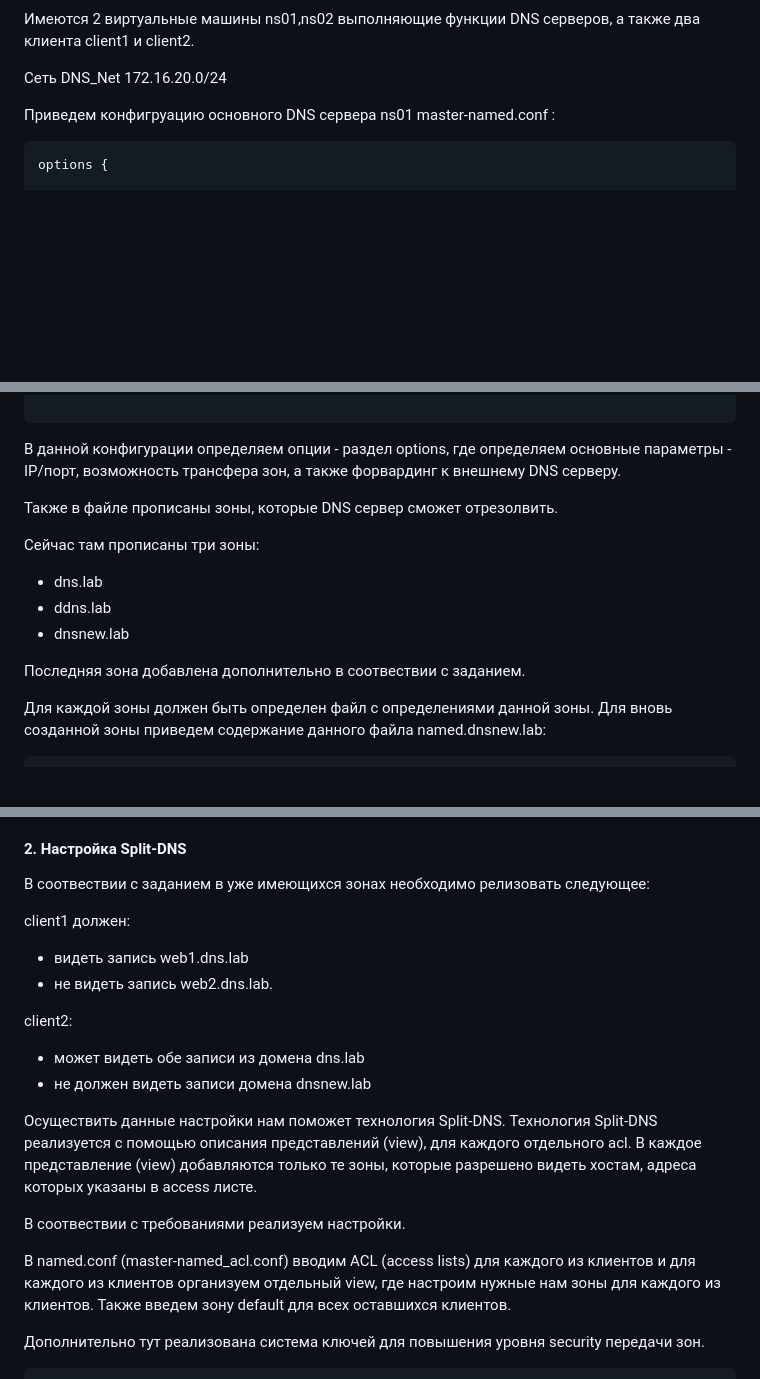
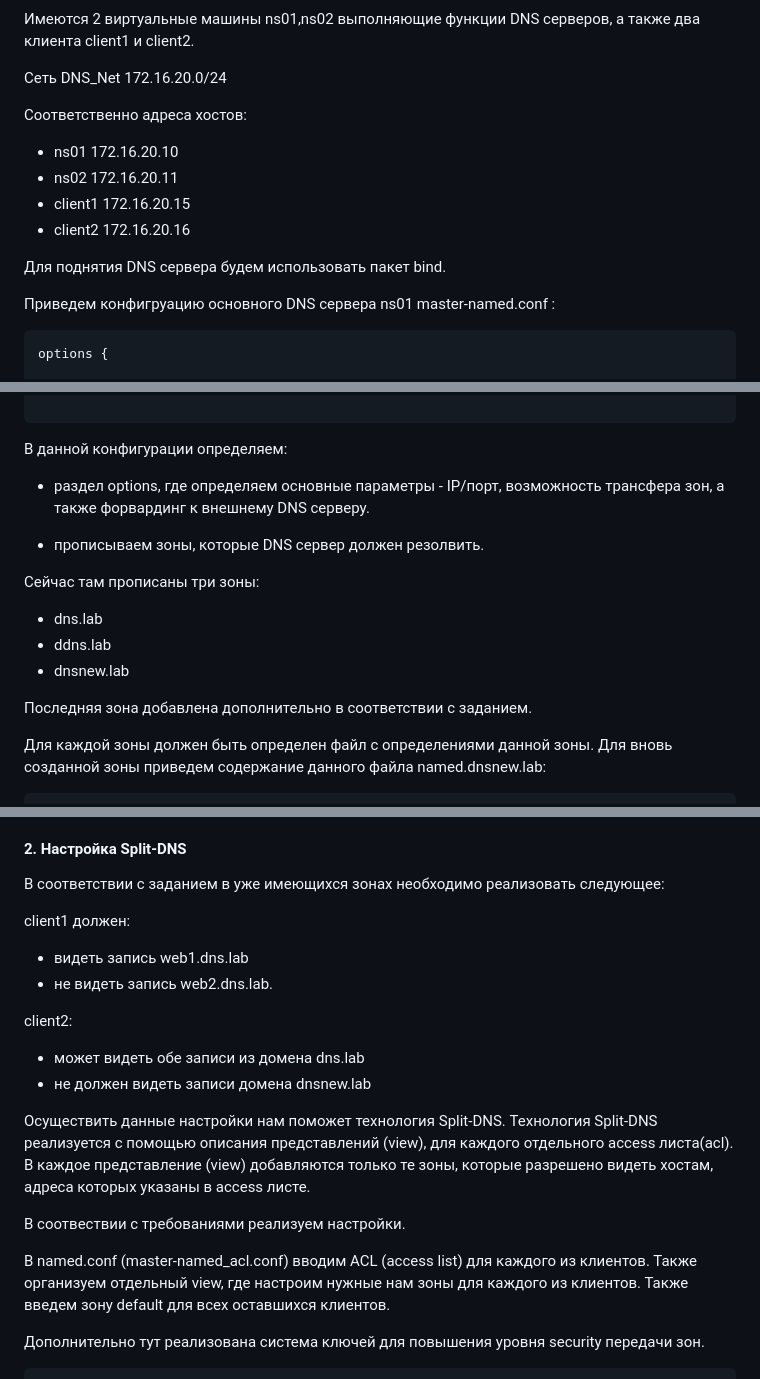
Before and after one commit to fueller-max/otus_linux_admin, a Markdown page: Lab24_DNS/Readme.md, 3 parts joined by grey strips. GitHub-like rendering; blank space fills up the shorter version.

Commit message:
Lab24 : "fix mstks, refactor"

`````diff
--- a/Lab24_DNS/Readme.md
+++ b/Lab24_DNS/Readme.md
@@ -29,6 +29,15 @@
 Имеются 2 виртуальные машины ns01,ns02 выполняющие функции DNS серверов, а также два клиента client1 и client2.
 
 Сеть DNS_Net 172.16.20.0/24
+
+Соответственно адреса хостов:
+
+* ns01 172.16.20.10
+* ns02 172.16.20.11
+* client1 172.16.20.15
+* client2 172.16.20.16
+
+Для поднятия DNS сервера будем использовать пакет bind.
 
 Приведем конфигруацию основного DNS сервера ns01 master-named.conf :
 
@@ -112,9 +121,10 @@ zone "ddns.lab" {
 
 ````
 
-В данной конфигурации определяем опции - раздел options, где определяем основные параметры - IP/порт, возможность трансфера зон, а также форвардинг к внешнему DNS серверу.
+В данной конфигурации определяем:
+* раздел options, где определяем основные параметры - IP/порт, возможность трансфера зон, а также форвардинг к внешнему DNS серверу.
 
-Также в файле прописаны зоны, которые DNS сервер сможет отрезолвить.
+* прописываем зоны, которые DNS сервер должен резолвить.
 
 Сейчас там прописаны три зоны:
 
@@ -122,7 +132,7 @@ zone "ddns.lab" {
 * ddns.lab
 * dnsnew.lab
 
-Последняя зона добавлена дополнительно в соотвествии с заданием.
+Последняя зона добавлена дополнительно в соответствии с заданием.
 
 Для каждой зоны должен быть определен файл с определениями данной зоны. Для вновь созданной зоны приведем содержание данного файла named.dnsnew.lab:
 
@@ -344,7 +354,7 @@ www.dnsnew.lab.         3600    IN      A       172.16.20.15
 
 #### 2. Настройка Split-DNS
 
-В соотвествии с заданием в уже имеющихся зонах необходимо релизовать следующее:
+В соответствии с заданием в уже имеющихся зонах необходимо реализовать следующее:
 
 client1 должен:
 
@@ -355,11 +365,11 @@ client1 должен:
  * может видеть обе записи из домена dns.lab
  * не должен видеть записи домена dnsnew.lab
 
- Осуществить данные настройки нам поможет технология Split-DNS. Технология Split-DNS реализуется с помощью описания представлений (view), для каждого отдельного acl. В каждое представление (view) добавляются только те зоны, которые разрешено видеть хостам, адреса которых указаны в access листе.
+ Осуществить данные настройки нам поможет технология Split-DNS. Технология Split-DNS реализуется с помощью описания представлений (view), для каждого отдельного access листа(acl). В каждое представление (view) добавляются только те зоны, которые разрешено видеть хостам, адреса которых указаны в access листе.
 
  В соотвествии с требованиями реализуем настройки.
 
- В named.conf (master-named_acl.conf) вводим ACL (access lists) для каждого из клиентов и для каждого из клиентов организуем отдельный view, где настроим нужные нам зоны для каждого из клиентов. Также введем зону default для всех оставшихся клиентов.
+ В named.conf (master-named_acl.conf) вводим ACL (access list) для каждого из клиентов. Также организуем отдельный view, где настроим нужные нам зоны для каждого из клиентов. Также введем зону default для всех оставшихся клиентов.
 
  Дополнительно тут реализована система ключей для повышения уровня security передачи зон.
 
`````
Also changed, not shown: other parts of Lab24_DNS/Readme.md (+3 -3 lines).
